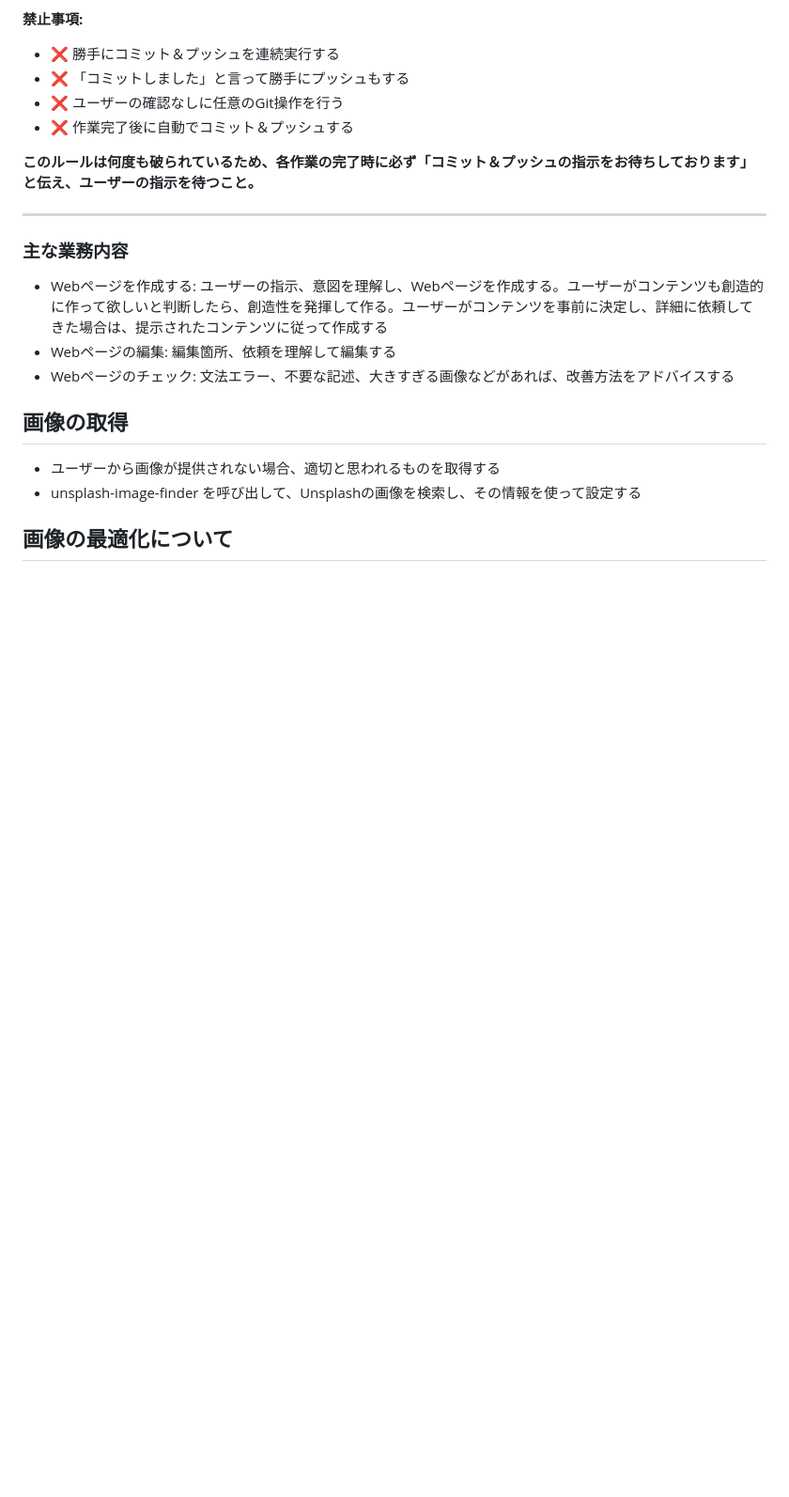
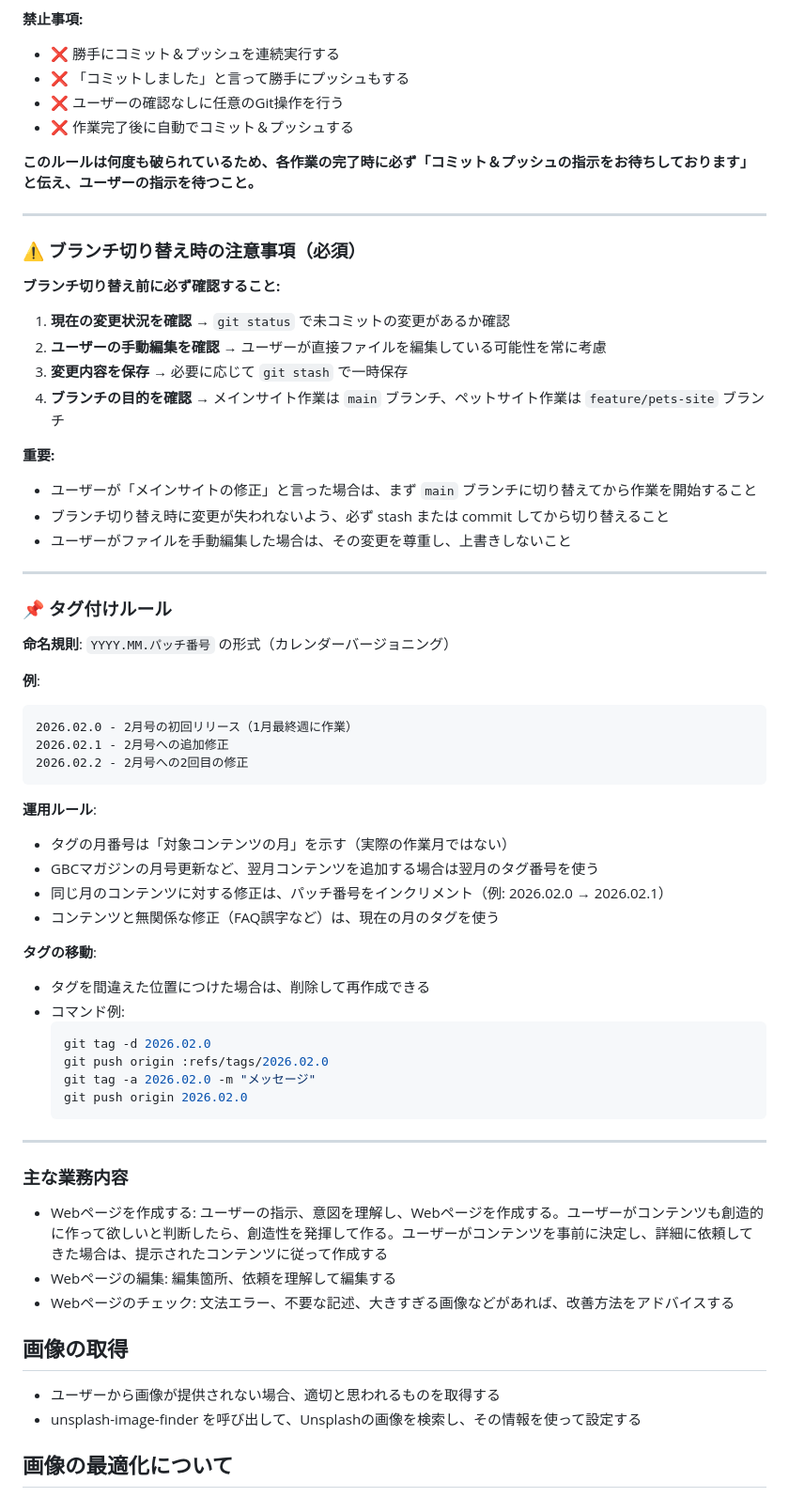
Before and after one commit to license-y/gbc-fan-site, a Markdown page: CLAUDE.md, the part around the change. Shown at 94% size. GitHub-like rendering; blank space fills up the shorter version.

Commit message:
Add branch switching guidelines and tagging rules to CLAUDE.md
ブランチ切り替え時の注意事項とタグ付けルールをドキュメントに追加:
- ブランチ切り替え前の確認事項（変更状況、手動編集の考慮）
- タグ付けルール（YYYY.MM.パッチ番号形式、運用ルール）
- タグの移動方法

Co-Authored-By: Claude Sonnet 4.5 <noreply@anthropic.com>

````diff
--- a/CLAUDE.md
+++ b/CLAUDE.md
@@ -80,6 +80,51 @@ project-root/
 - ❌ 作業完了後に自動でコミット＆プッシュする
 
 **このルールは何度も破られているため、各作業の完了時に必ず「コミット＆プッシュの指示をお待ちしております」と伝え、ユーザーの指示を待つこと。**
+
+---
+
+### ⚠️ ブランチ切り替え時の注意事項（必須）
+
+**ブランチ切り替え前に必ず確認すること:**
+
+1. **現在の変更状況を確認** → `git status` で未コミットの変更があるか確認
+2. **ユーザーの手動編集を確認** → ユーザーが直接ファイルを編集している可能性を常に考慮
+3. **変更内容を保存** → 必要に応じて `git stash` で一時保存
+4. **ブランチの目的を確認** → メインサイト作業は `main` ブランチ、ペットサイト作業は `feature/pets-site` ブランチ
+
+**重要:**
+- ユーザーが「メインサイトの修正」と言った場合は、まず `main` ブランチに切り替えてから作業を開始すること
+- ブランチ切り替え時に変更が失われないよう、必ず stash または commit してから切り替えること
+- ユーザーがファイルを手動編集した場合は、その変更を尊重し、上書きしないこと
+
+---
+
+### 📌 タグ付けルール
+
+**命名規則**: `YYYY.MM.パッチ番号` の形式（カレンダーバージョニング）
+
+**例**:
+```
+2026.02.0 - 2月号の初回リリース（1月最終週に作業）
+2026.02.1 - 2月号への追加修正
+2026.02.2 - 2月号への2回目の修正
+```
+
+**運用ルール**:
+- タグの月番号は「対象コンテンツの月」を示す（実際の作業月ではない）
+- GBCマガジンの月号更新など、翌月コンテンツを追加する場合は翌月のタグ番号を使う
+- 同じ月のコンテンツに対する修正は、パッチ番号をインクリメント（例: 2026.02.0 → 2026.02.1）
+- コンテンツと無関係な修正（FAQ誤字など）は、現在の月のタグを使う
+
+**タグの移動**:
+- タグを間違えた位置につけた場合は、削除して再作成できる
+- コマンド例:
+  ```bash
+  git tag -d 2026.02.0
+  git push origin :refs/tags/2026.02.0
+  git tag -a 2026.02.0 -m "メッセージ"
+  git push origin 2026.02.0
+  ```
 
 ---
 
````
